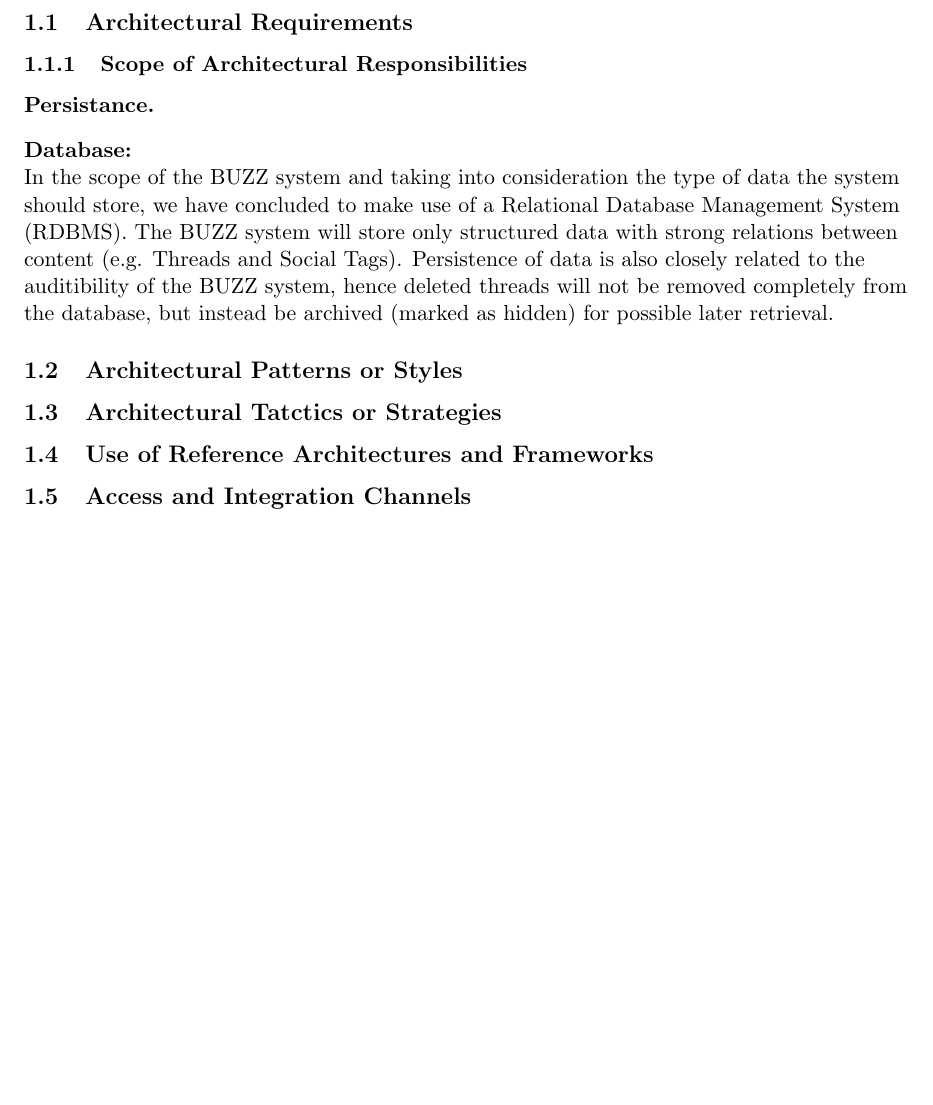
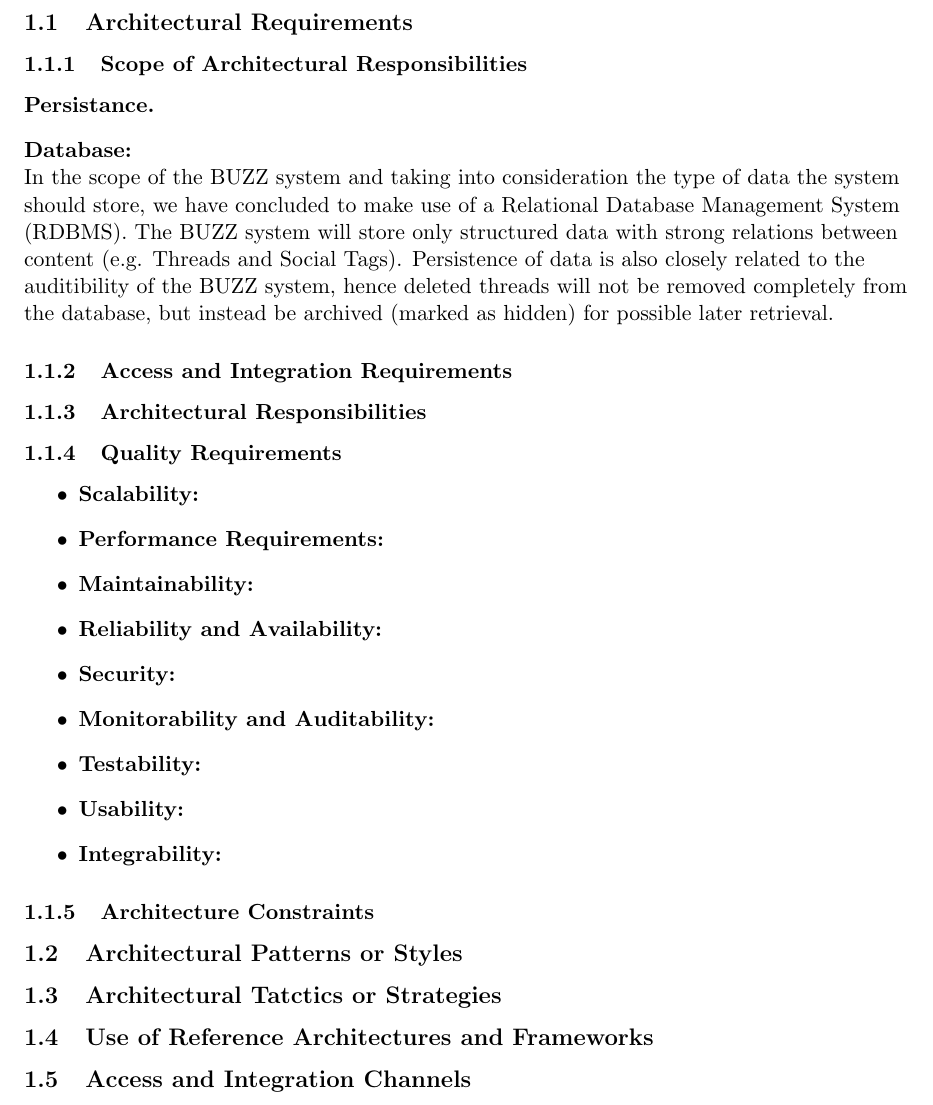
Before and after one commit to FrikkieSnyman/Phase2_Group3B, a LaTeX document (ArchitechtureRequirements.tex, which reads Architectural_Requirements/ArchitectureRequirements.tex, Architectural_Requirements/QualityRequirements.tex): part of page 3 of 3, cut so that both start at the same text, the shorter picture padded with empty space. Compiled offline with pdfLaTeX.

Commit message:
Added qualityRequirements.tex for basic layout of that section, linked it into the architectural requirements document

```diff
--- a/Architectural_Requirements/ArchitectureRequirements.tex
+++ b/Architectural_Requirements/ArchitectureRequirements.tex
@@ -9,3 +9,10 @@
 	In the scope of the BUZZ system and taking into consideration the type of data the system should store, we have concluded to make use of a Relational Database Management System (RDBMS). The BUZZ system will store only structured data with strong relations between content (e.g. Threads and Social Tags). Persistence of data is also closely related to the auditibility of the BUZZ system, hence deleted threads will not be removed completely from the database, but instead be archived (marked as hidden) for possible later retrieval.
 	\end{flushleft}
 \end{flushleft}
+
+\subsubsection{Access and Integration Requirements}
+\subsubsection{Architectural Responsibilities}
+\subsubsection{Quality Requirements}
+	\input{Architectural_Requirements/QualityRequirements.tex}
+
+\subsubsection{Architecture Constraints}
--- /dev/null
+++ b/Architectural_Requirements/QualityRequirements.tex
@@ -0,0 +1,19 @@
+% COS 301 - Mini Project
+% Phase 2 - Group 3-B
+
+\begin{flushleft}
+	\begin{itemize}
+		\item \textbf{Scalability:}
+		\item \textbf{Performance Requirements:}
+		\item \textbf{Maintainability:}
+
+		\item \textbf{Reliability and Availability:}
+		\item \textbf{Security:}
+		\item \textbf{Monitorability and Auditability:}
+
+		\item \textbf{Testability:}
+		\item \textbf{Usability:}
+		\item \textbf{Integrability:}
+	\end{itemize}
+
+\end{flushleft}
```
Also changed, not shown: ArchitechtureRequirements.tex (+0 -2 lines), ArchitechtureRequirements.pdf.
